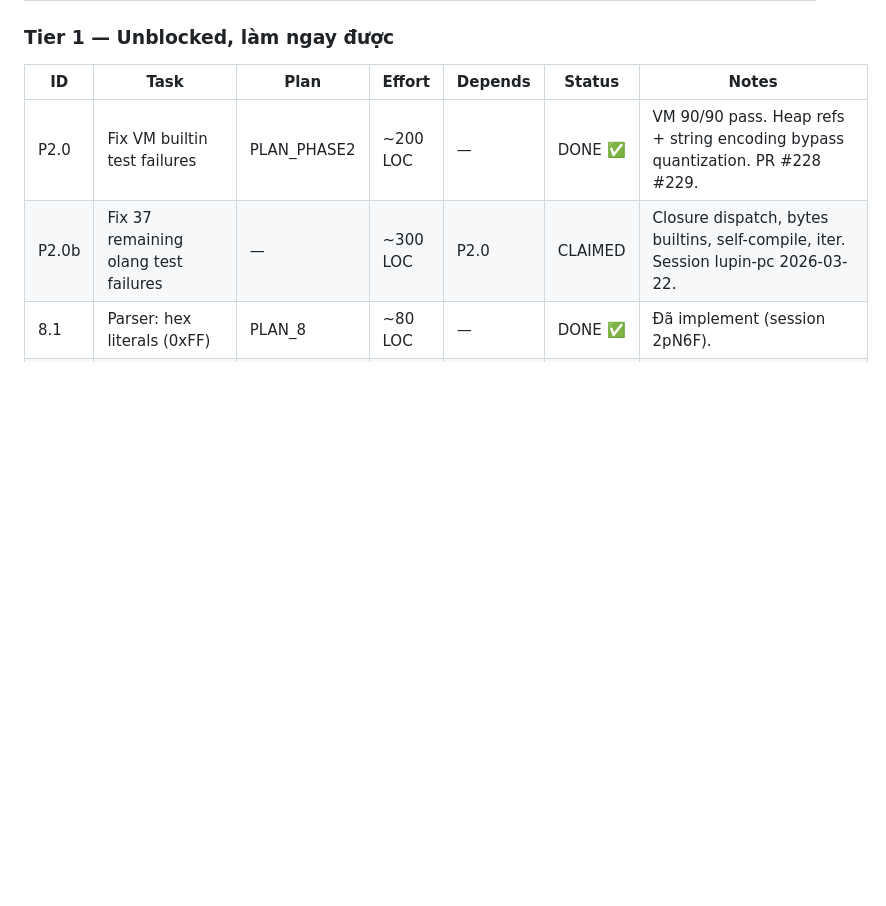
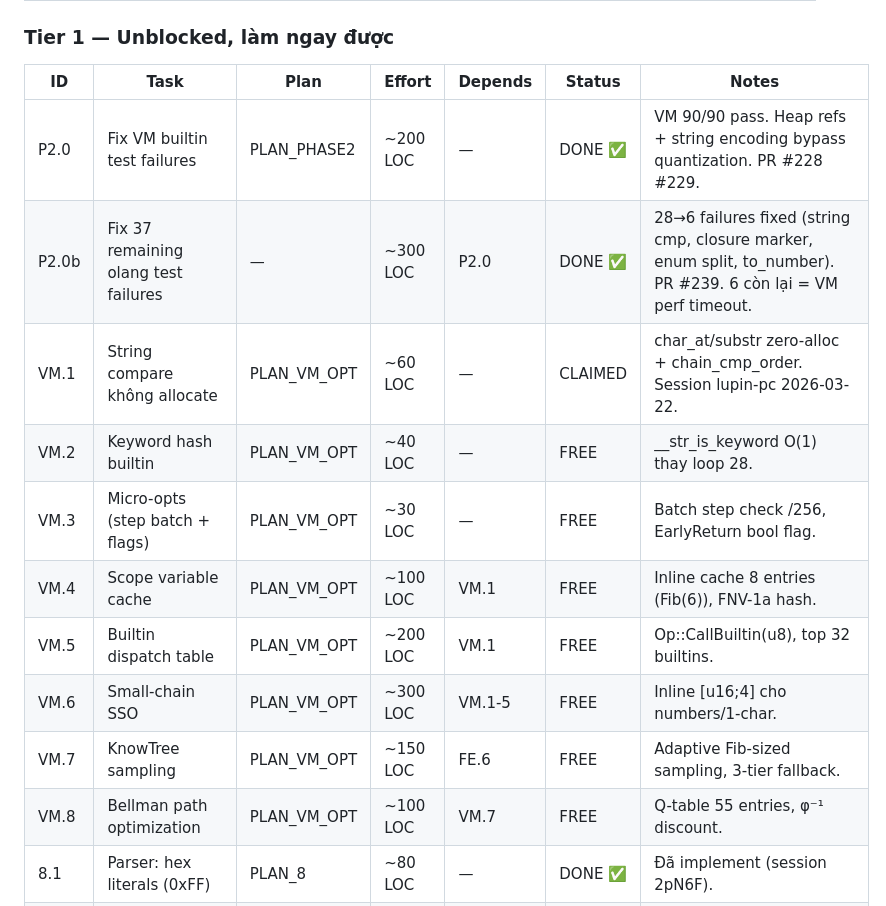
Before and after one commit to goldlotus1810/Origin, a Markdown page: TASKBOARD.md, the part around one of its changes. GitHub-like rendering; blank space fills up the shorter version.

```diff
--- a/TASKBOARD.md
+++ b/TASKBOARD.md
@@ -58,7 +58,15 @@ Phase 0-11 | Task 12 | Phase 14.1-14.3 | Phase 15 (6/6) | Phase 16 (4/4) | V2 Mi
 | ID | Task | Plan | Effort | Depends | Status | Notes |
 |----|------|------|--------|---------|--------|-------|
 | P2.0 | Fix VM builtin test failures | PLAN_PHASE2 | ~200 LOC | — | DONE ✅ | VM 90/90 pass. Heap refs + string encoding bypass quantization. PR #228 #229. |
-| P2.0b | Fix 37 remaining olang test failures | — | ~300 LOC | P2.0 | CLAIMED | Closure dispatch, bytes builtins, self-compile, iter. Session lupin-pc 2026-03-22. |
+| P2.0b | Fix 37 remaining olang test failures | — | ~300 LOC | P2.0 | DONE ✅ | 28→6 failures fixed (string cmp, closure marker, enum split, to_number). PR #239. 6 còn lại = VM perf timeout. |
+| VM.1 | String compare không allocate | PLAN_VM_OPT | ~60 LOC | — | CLAIMED | char_at/substr zero-alloc + chain_cmp_order. Session lupin-pc 2026-03-22. |
+| VM.2 | Keyword hash builtin | PLAN_VM_OPT | ~40 LOC | — | FREE | __str_is_keyword O(1) thay loop 28. |
+| VM.3 | Micro-opts (step batch + flags) | PLAN_VM_OPT | ~30 LOC | — | FREE | Batch step check /256, EarlyReturn bool flag. |
+| VM.4 | Scope variable cache | PLAN_VM_OPT | ~100 LOC | VM.1 | FREE | Inline cache 8 entries (Fib(6)), FNV-1a hash. |
+| VM.5 | Builtin dispatch table | PLAN_VM_OPT | ~200 LOC | VM.1 | FREE | Op::CallBuiltin(u8), top 32 builtins. |
+| VM.6 | Small-chain SSO | PLAN_VM_OPT | ~300 LOC | VM.1-5 | FREE | Inline [u16;4] cho numbers/1-char. |
+| VM.7 | KnowTree sampling | PLAN_VM_OPT | ~150 LOC | FE.6 | FREE | Adaptive Fib-sized sampling, 3-tier fallback. |
+| VM.8 | Bellman path optimization | PLAN_VM_OPT | ~100 LOC | VM.7 | FREE | Q-table 55 entries, φ⁻¹ discount. |
 | 8.1 | Parser: hex literals (0xFF) | PLAN_8 | ~80 LOC | — | DONE ✅ | Đã implement (session 2pN6F). |
 | 8.2 | Parser: == trong match/struct | PLAN_8 | ~200 LOC | — | DONE ✅ | Đã implement (session 2pN6F). |
 | 8.3 | Parser: keywords as ident + struct colon | PLAN_8 | ~100 LOC | — | DONE ✅ | Đã implement (session 2pN6F). |
```
Also changed, not shown: other parts of TASKBOARD.md (+67 -0 lines).
